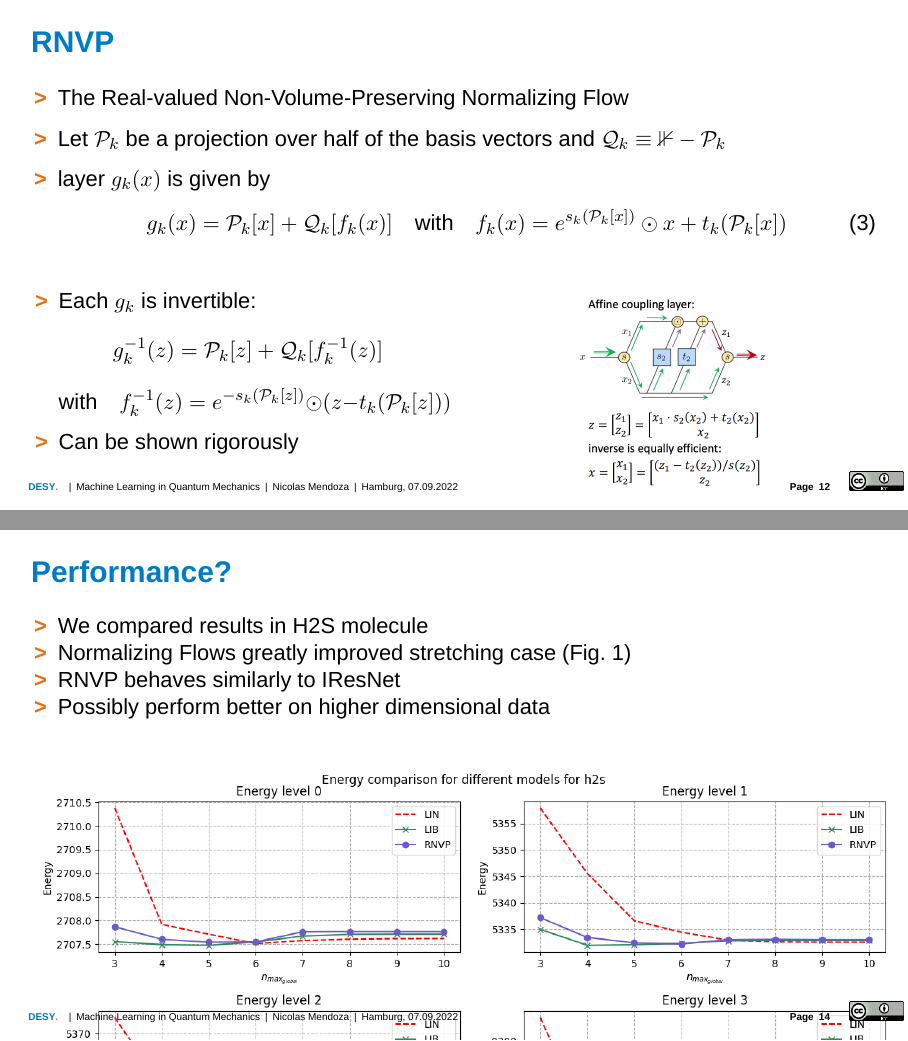
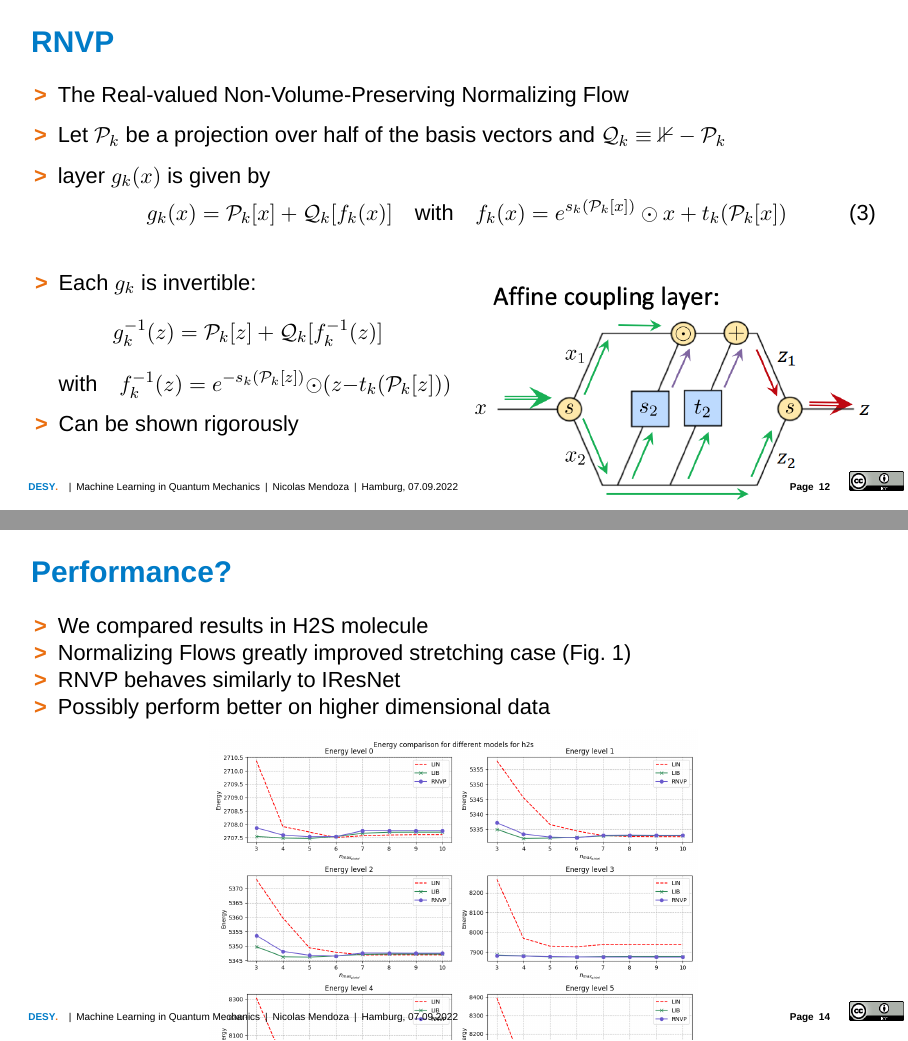
Before and after one commit to snmendoza01/DESY_presentation, LaTeX slides (Presentation.tex, which reads sections/03_machineLearning.tex, sections/05_results.tex): pages 40 and 42 of 43, joined at a grey line. Compiled offline with LuaLaTeX; a missing font is replaced by an installed copy or a similar font.

Commit message:
resize graphics

```diff
--- a/sections/03_machineLearning.tex
+++ b/sections/03_machineLearning.tex
@@ -71,7 +71,7 @@
 
         \begin{column}[t]{0.48\textwidth}
             \begin{figure}
-                \includegraphics[scale=0.3]{img/RNVP-basic-layer.png}
+                \includegraphics[width=\textwidth]{img/RNVP-basic-layer.png}
             \end{figure}
         \end{column}
     \end{columns}
--- a/sections/05_results.tex
+++ b/sections/05_results.tex
@@ -7,7 +7,7 @@
         \item Possibly perform better on higher dimensional data
     \end{itemize}
     \begin{figure}
-        \includegraphics[scale=0.5]{img/enrs_stretch_2D.png}
+        \includegraphics[width=\textheight]{img/enrs_stretch_2D.png}
         \caption{Stretching case for H2S molecule}
         \label{fig:enrs_stretch_2D}
     \end{figure}
```
Also changed, not shown: sections/01_introduction.tex (+1 -1 lines).
